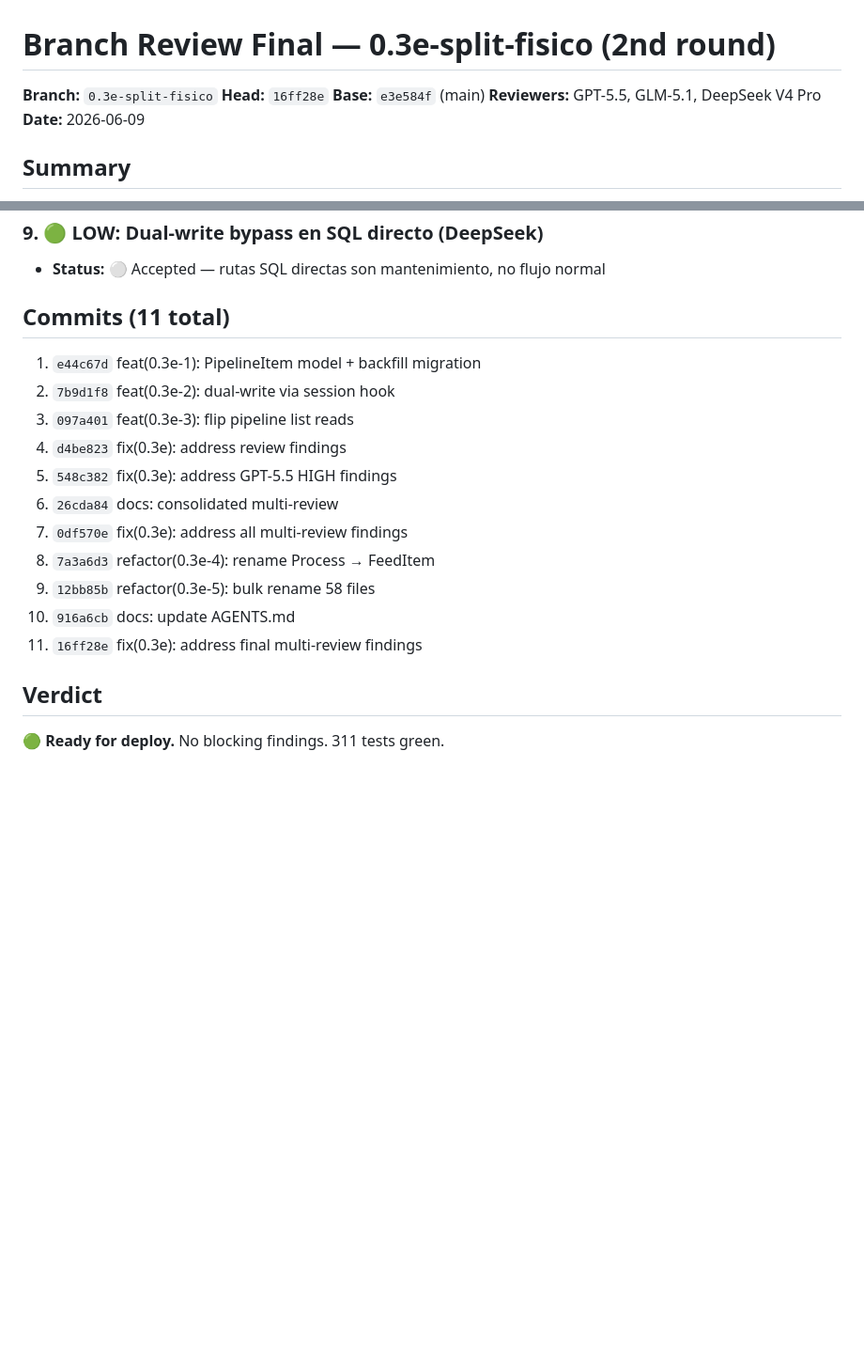
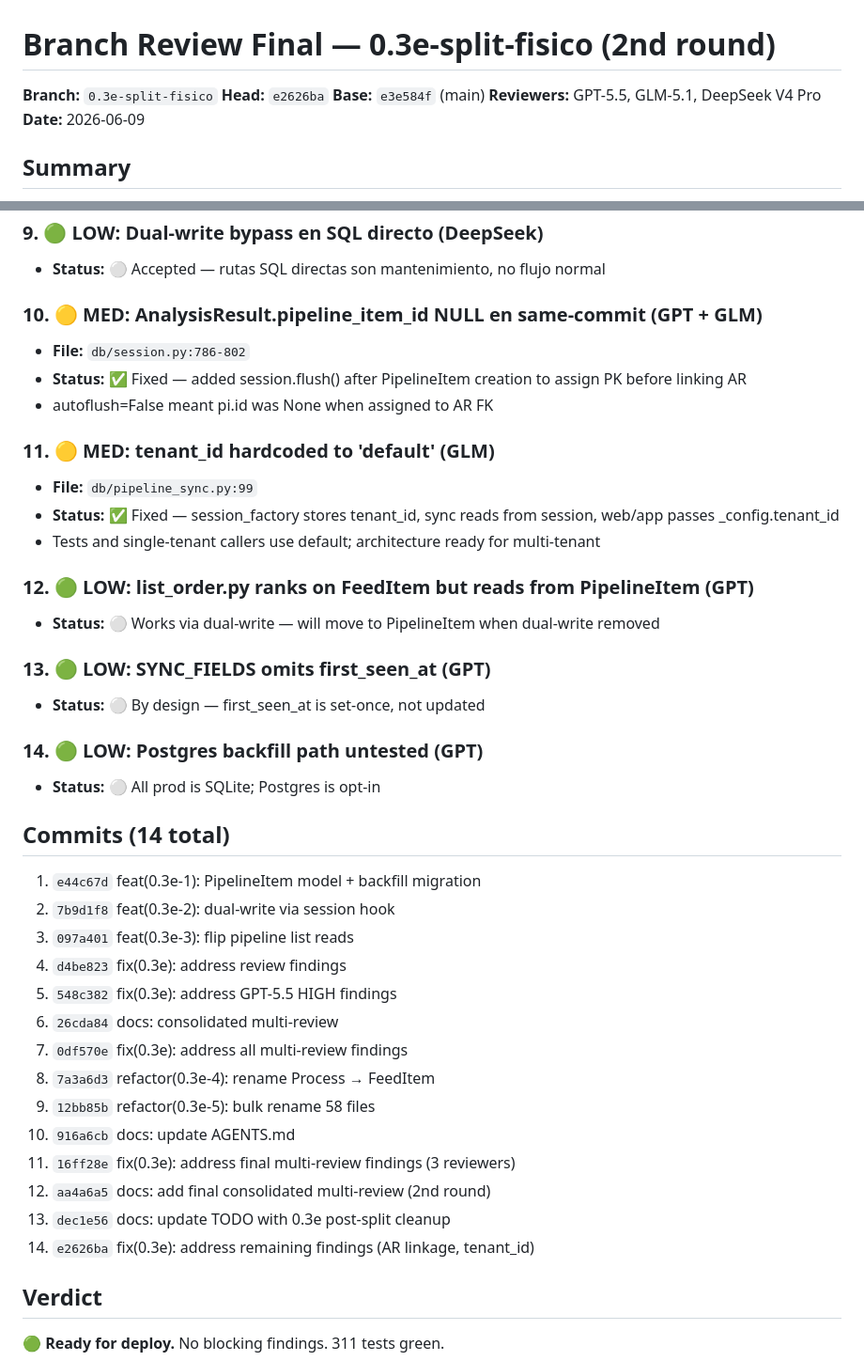
Before and after one commit to rmichelena/tender_workflows, a Markdown page: branch-review-03e-final.md, 2 parts joined by grey strips. Shown at 94% size. Drawn GitHub-style; blank space fills up the shorter version.

Commit message:
docs: update final review with all 14 findings from 3 reviewers
- Added findings 10-14 (AR linkage, tenant_id, rank dual-write, first_seen_at, Postgres)
- Updated commit list (14 total)
- All actionable findings fixed, remaining are documented limitations

```diff
--- a/branch-review-03e-final.md
+++ b/branch-review-03e-final.md
@@ -1,7 +1,7 @@
 # Branch Review Final — 0.3e-split-fisico (2nd round)
 
 **Branch:** `0.3e-split-fisico`
-**Head:** `16ff28e`
+**Head:** `e2626ba`
 **Base:** `e3e584f` (main)
 **Reviewers:** GPT-5.5, GLM-5.1, DeepSeek V4 Pro
 **Date:** 2026-06-09
@@ -50,7 +50,26 @@ Segunda ronda de multi-review sobre la rama completa después de corregir los 7
 ### 9. 🟢 LOW: Dual-write bypass en SQL directo (DeepSeek)
 - **Status:** ⚪ Accepted — rutas SQL directas son mantenimiento, no flujo normal
 
-## Commits (11 total)
+### 10. 🟡 MED: AnalysisResult.pipeline_item_id NULL en same-commit (GPT + GLM)
+- **File:** `db/session.py:786-802`
+- **Status:** ✅ Fixed — added session.flush() after PipelineItem creation to assign PK before linking AR
+- autoflush=False meant pi.id was None when assigned to AR FK
+
+### 11. 🟡 MED: tenant_id hardcoded to 'default' (GLM)
+- **File:** `db/pipeline_sync.py:99`
+- **Status:** ✅ Fixed — session_factory stores tenant_id, sync reads from session, web/app passes _config.tenant_id
+- Tests and single-tenant callers use default; architecture ready for multi-tenant
+
+### 12. 🟢 LOW: list_order.py ranks on FeedItem but reads from PipelineItem (GPT)
+- **Status:** ⚪ Works via dual-write — will move to PipelineItem when dual-write removed
+
+### 13. 🟢 LOW: SYNC_FIELDS omits first_seen_at (GPT)
+- **Status:** ⚪ By design — first_seen_at is set-once, not updated
+
+### 14. 🟢 LOW: Postgres backfill path untested (GPT)
+- **Status:** ⚪ All prod is SQLite; Postgres is opt-in
+
+## Commits (14 total)
 
 1. `e44c67d` feat(0.3e-1): PipelineItem model + backfill migration
 2. `7b9d1f8` feat(0.3e-2): dual-write via session hook
@@ -62,7 +81,10 @@ Segunda ronda de multi-review sobre la rama completa después de corregir los 7
 8. `7a3a6d3` refactor(0.3e-4): rename Process → FeedItem
 9. `12bb85b` refactor(0.3e-5): bulk rename 58 files
 10. `916a6cb` docs: update AGENTS.md
-11. `16ff28e` fix(0.3e): address final multi-review findings
+11. `16ff28e` fix(0.3e): address final multi-review findings (3 reviewers)
+12. `aa4a6a5` docs: add final consolidated multi-review (2nd round)
+13. `dec1e56` docs: update TODO with 0.3e post-split cleanup
+14. `e2626ba` fix(0.3e): address remaining findings (AR linkage, tenant_id)
 
 ## Verdict
 
```
